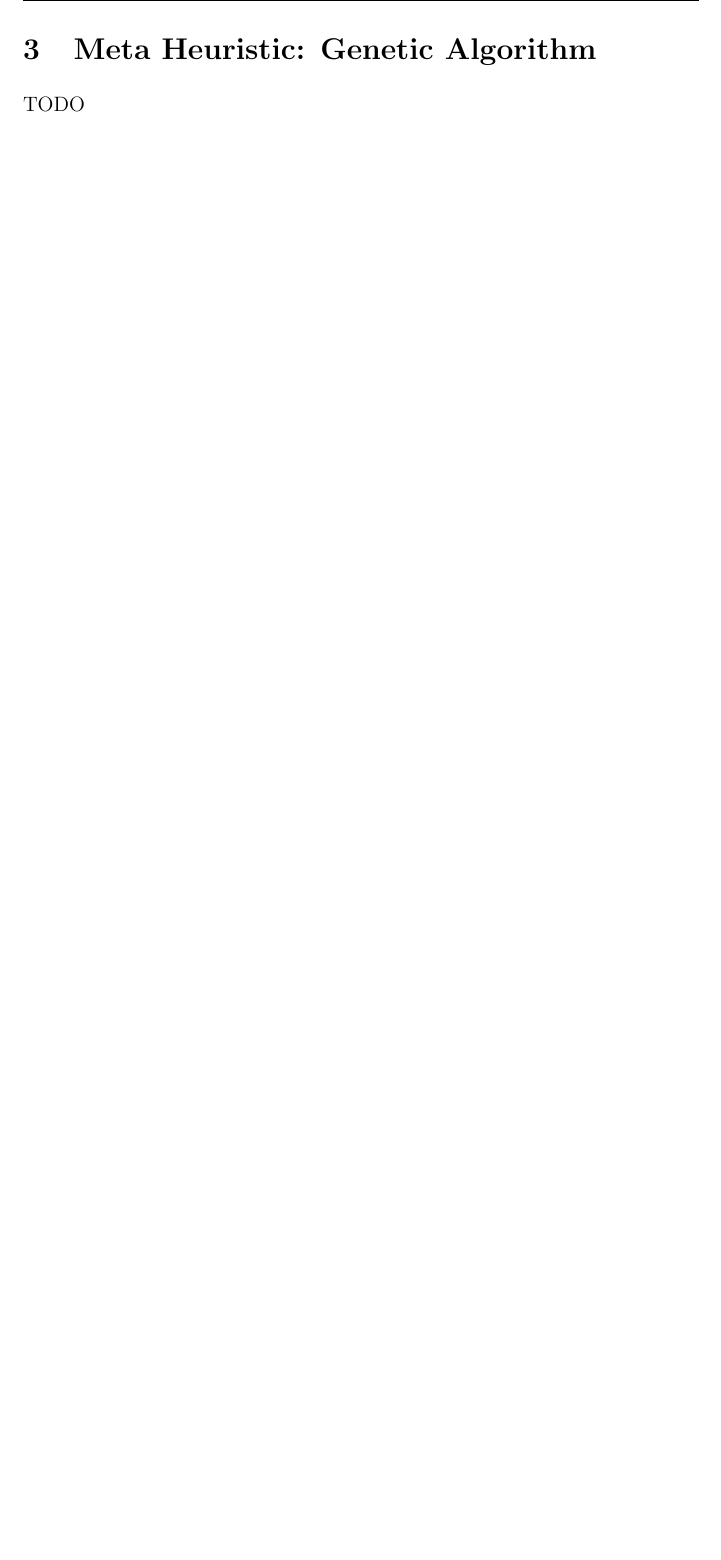
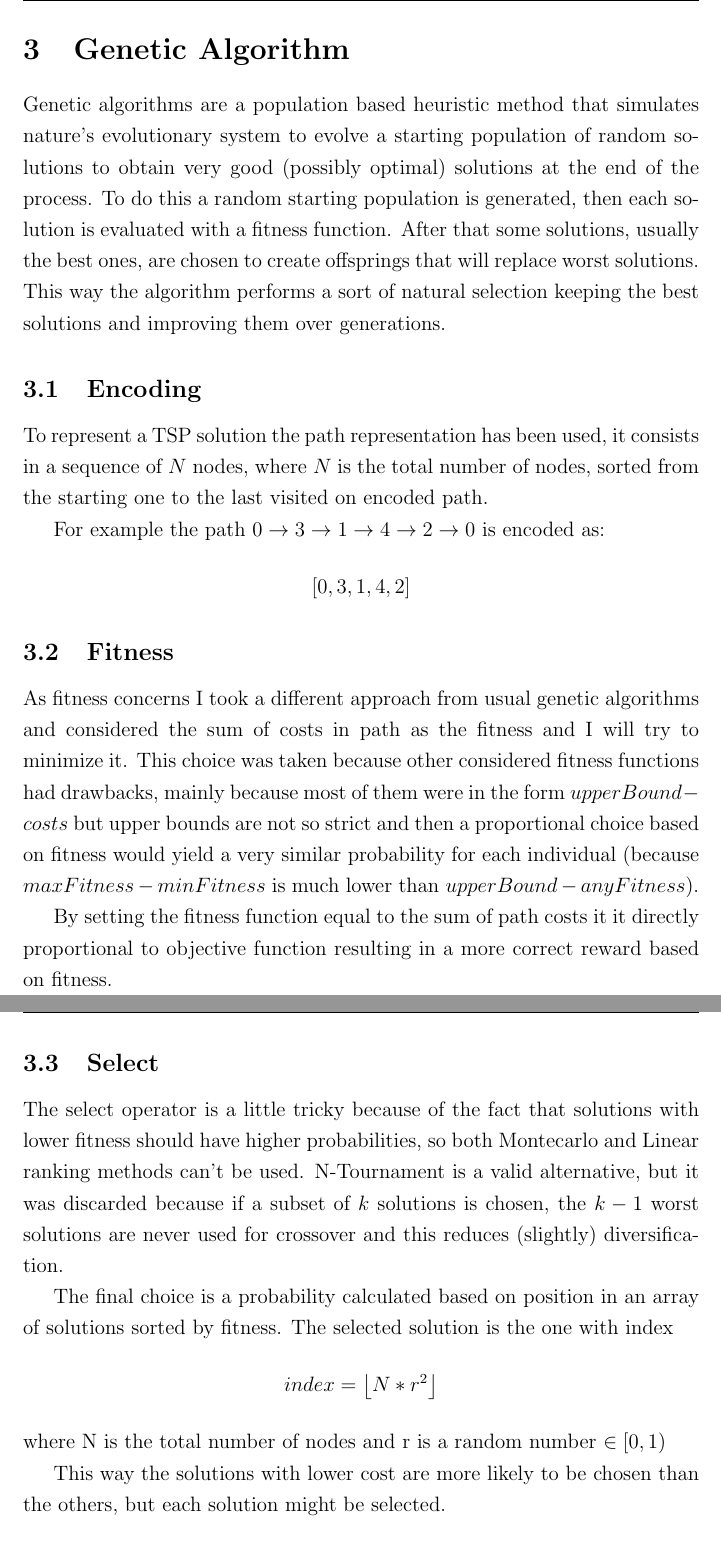
Before and after one commit to abeccaro/MeMOC-project, a LaTeX document (report/main.tex, which reads report/sections/meta_heuristic.tex): part of page 6 of 10 before the commit and two parts of pages 6 and 7 of 13 after it, the two joined at a grey line, cut so that both start at the same text, the shorter picture padded with empty space. Compiled offline with pdfLaTeX.

Commit message:
Added genetic algorithm section

```diff
--- a/report/main.tex
+++ b/report/main.tex
@@ -1,6 +1,6 @@
 \documentclass[a4paper,12pt]{article}
 
-\usepackage[italian]{babel}
+\usepackage[english]{babel}
 \usepackage[utf8x]{inputenc}
 \usepackage{setspace} % line height
 \usepackage{fancyhdr} % header and footer customization
@@ -9,6 +9,9 @@
 \usepackage{scrextend} % text indentation
 \usepackage{amsmath} % formulas alignment
 \usepackage{amsfonts} % math symbols
+\usepackage{graphicx} % image insertion
+
+\graphicspath{ {images/} } %images path
 
 \pagestyle{fancy}
 \onehalfspacing
--- a/report/sections/meta_heuristic.tex
+++ b/report/sections/meta_heuristic.tex
@@ -1,2 +1,23 @@
-\section{Meta Heuristic: Genetic Algorithm}
-	TODO
+\section{Genetic Algorithm}
+	Genetic algorithms are a population based heuristic method that simulates nature's evolutionary system to evolve a starting population of random solutions to obtain very good (possibly optimal) solutions at the end of the process. To do this a random starting population is generated, then each solution is evaluated with a fitness function. After that some solutions, usually the best ones, are chosen to create offsprings that will replace worst solutions. This way the algorithm performs a sort of natural selection keeping the best solutions and improving them over generations.
+
+	\subsection{Encoding}
+		To represent a TSP solution the path representation has been used, it consists in a sequence of $N$ nodes, where $N$ is the total number of nodes, sorted from the starting one to the last visited on encoded path.
+
+		For example the path $0 \rightarrow 3 \rightarrow 1 \rightarrow 4 \rightarrow 2 \rightarrow 0$ is encoded as:
+		\[[0, 3, 1, 4, 2]\]
+
+	\subsection{Fitness}
+		As fitness concerns I took a different approach from usual genetic algorithms and considered the sum of costs in path as the fitness and I will try to minimize it.
+		This choice was taken because other considered fitness functions had drawbacks, mainly because most of them were in the form $upperBound - costs$ but upper bounds are not so strict and then a proportional choice based on fitness would yield a very similar probability for each individual (because $maxFitness - minFitness$ is much lower than $upperBound - anyFitness$).
+
+		By setting the fitness function equal to the sum of path costs it it directly proportional to objective function resulting in a more correct reward based on fitness.
+
+	\subsection{Select}
+		The select operator is a little tricky because of the fact that solutions with lower fitness should have higher probabilities, so both Montecarlo and Linear ranking methods can't be used. N-Tournament is a valid alternative, but it was discarded because if a subset of $k$ solutions is chosen, the $k-1$ worst solutions are never used for crossover and this reduces (slightly) diversification.
+
+		The final choice is a probability calculated based on position in an array of solutions sorted by fitness. The selected solution is the one with index
+		\[index = \left \lfloor{N * r^{2}}\right \rfloor\]
+		where N is the total number of nodes and r is a random number $\in [0, 1)$
+
+		This way the solutions with lower cost are more likely to be chosen than the others, but each solution might be selected.
```
Also changed, not shown: report/images/2-opt.png (added), report/images/ox_crossover.png (added), report/main.pdf, report/sections/meta_heuristic.tex (31 more changed lines).
